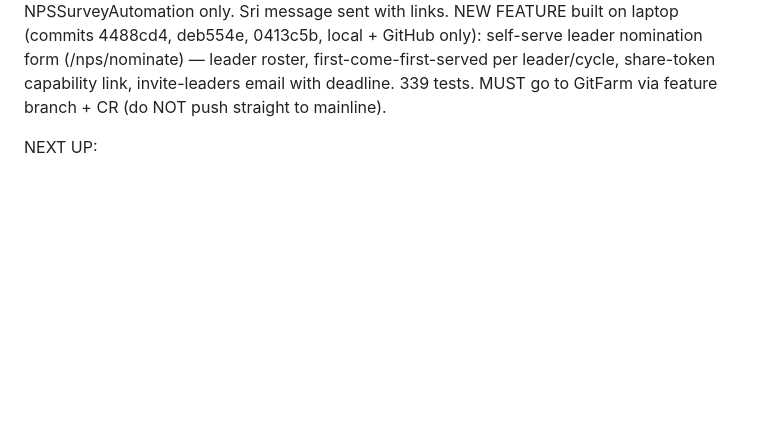
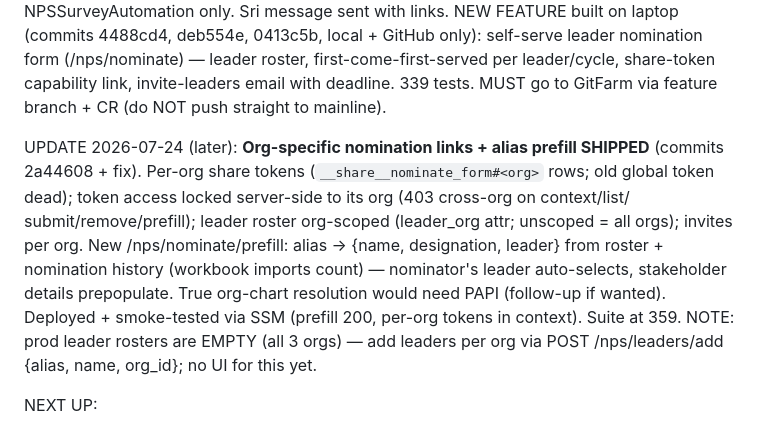
Before and after one commit to kumruxl23/nps-survey, a Markdown page: docs/session_handoff.md, the part around the change. Rendered like a GitHub page; blank space fills up the shorter version.

Commit message:
docs: Log org-links + prefill deployment

```diff
--- a/docs/session_handoff.md
+++ b/docs/session_handoff.md
@@ -40,6 +40,20 @@ GitHub only): self-serve leader nomination form (/nps/nominate) — leader
 roster, first-come-first-served per leader/cycle, share-token capability
 link, invite-leaders email with deadline. 339 tests. MUST go to GitFarm
 via feature branch + CR (do NOT push straight to mainline).
+
+UPDATE 2026-07-24 (later): **Org-specific nomination links + alias
+prefill SHIPPED** (commits 2a44608 + fix). Per-org share tokens
+(`__share__nominate_form#<org>` rows; old global token dead); token
+access locked server-side to its org (403 cross-org on context/list/
+submit/remove/prefill); leader roster org-scoped (leader_org attr;
+unscoped = all orgs); invites per org. New /nps/nominate/prefill:
+alias → {name, designation, leader} from roster + nomination history
+(workbook imports count) — nominator's leader auto-selects, stakeholder
+details prepopulate. True org-chart resolution would need PAPI
+(follow-up if wanted). Deployed + smoke-tested via SSM (prefill 200,
+per-org tokens in context). Suite at 359. NOTE: prod leader rosters
+are EMPTY (all 3 orgs) — add leaders per org via
+POST /nps/leaders/add {alias, name, org_id}; no UI for this yet.
 
 NEXT UP:
 1. Nomination-feature CR: laptop `git pull internal mainline` (merge the
```
